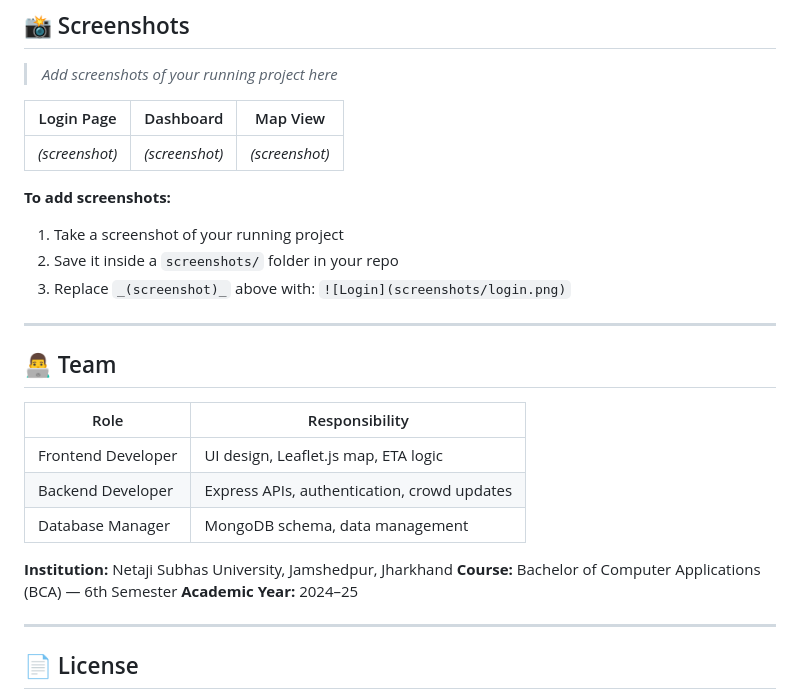
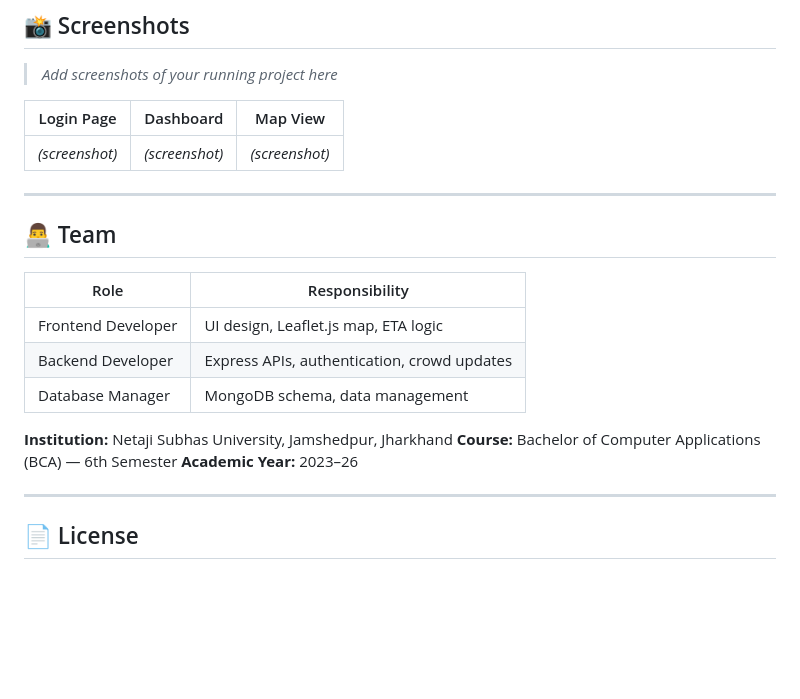
Before and after one commit to sanskar260807/Campus-Bus-Tracking-System, a Markdown page: README.md, the part around the change. Rendered like a GitHub page; blank space fills up the shorter version.

Commit message:
updated few things

```diff
--- a/README.md
+++ b/README.md
@@ -202,11 +202,6 @@ role        (String)   — "admin" | "superadmin"
 |---|---|---|
 | _(screenshot)_ | _(screenshot)_ | _(screenshot)_ |
 
-**To add screenshots:**
-1. Take a screenshot of your running project
-2. Save it inside a `screenshots/` folder in your repo
-3. Replace `_(screenshot)_` above with: `![Login](screenshots/login.png)`
-
 ---
 
 ## 👨‍💻 Team
@@ -219,7 +214,7 @@ role        (String)   — "admin" | "superadmin"
 
 **Institution:** Netaji Subhas University, Jamshedpur, Jharkhand
 **Course:** Bachelor of Computer Applications (BCA) — 6th Semester
-**Academic Year:** 2024–25
+**Academic Year:** 2023–26
 
 ---
 
```
